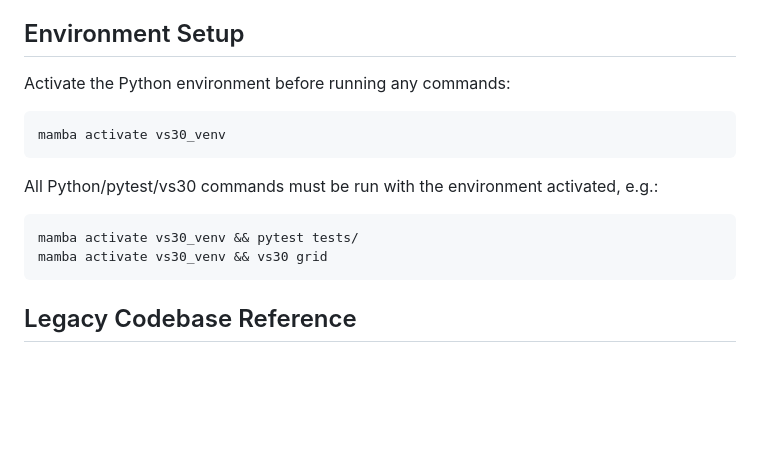
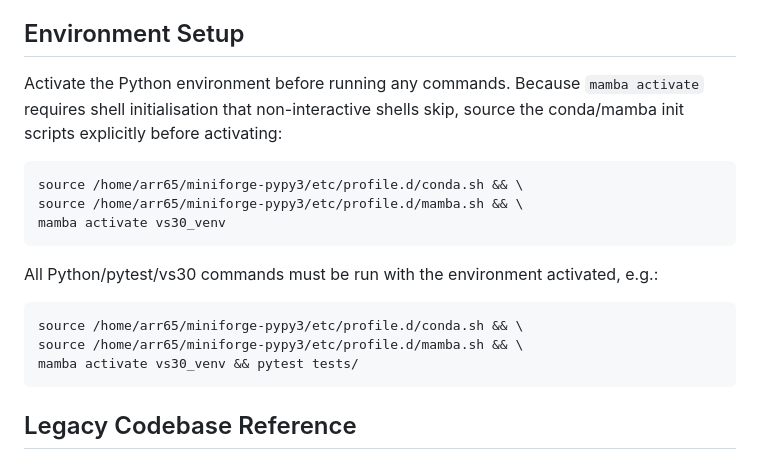
Before and after one commit to ucgmsim/Vs30, a Markdown page: dev/CLAUDE.md, the part around the change. Drawn GitHub-style; blank space fills up the shorter version.

Commit message:
update dev/CLAUDE.md with mamba activation instructions
Co-Authored-By: Claude Opus 4.6 <noreply@anthropic.com>

````diff
--- a/dev/CLAUDE.md
+++ b/dev/CLAUDE.md
@@ -24,15 +24,19 @@ This codebase was refactored from legacy code to improve readability and underst
 
 ## Environment Setup
 
-Activate the Python environment before running any commands:
+Activate the Python environment before running any commands. Because `mamba activate` requires shell initialisation that non-interactive shells skip, source the conda/mamba init scripts explicitly before activating:
+
 ```bash
+source /home/arr65/miniforge-pypy3/etc/profile.d/conda.sh && \
+source /home/arr65/miniforge-pypy3/etc/profile.d/mamba.sh && \
 mamba activate vs30_venv
 ```
 
 All Python/pytest/vs30 commands must be run with the environment activated, e.g.:
 ```bash
+source /home/arr65/miniforge-pypy3/etc/profile.d/conda.sh && \
+source /home/arr65/miniforge-pypy3/etc/profile.d/mamba.sh && \
 mamba activate vs30_venv && pytest tests/
-mamba activate vs30_venv && vs30 grid
 ```
 
 ## Legacy Codebase Reference
````
